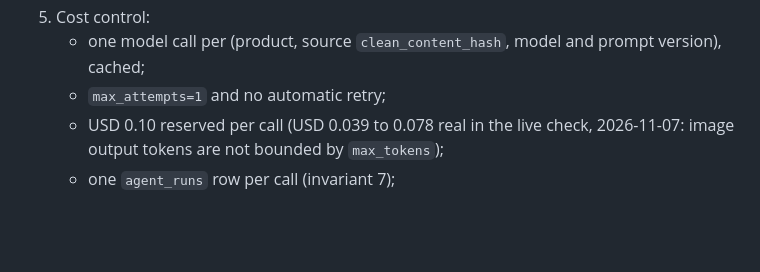
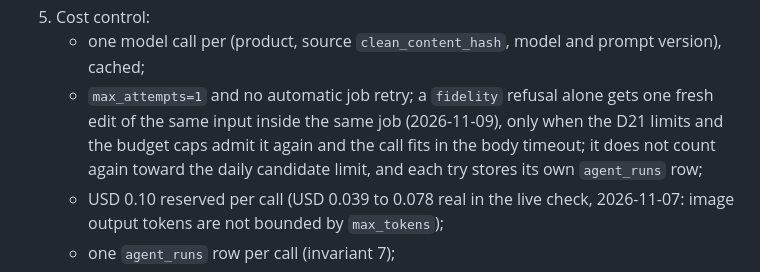
Before and after one commit to maniacultasset/ai-marketplace-os, a Markdown page: docs/adr/0030-image-candidates-and-white-background-main.md, the part around the change. GitHub-like rendering; blank space fills up the shorter version.

Commit message:
docs(adr-0030): record the one fidelity retry of a white-background edit

```diff
--- a/docs/adr/0030-image-candidates-and-white-background-main.md
+++ b/docs/adr/0030-image-candidates-and-white-background-main.md
@@ -43,7 +43,10 @@ platform and USD 1 per brand. The backend never imports a model SDK, and the AI
    pipeline pin degrades to "not available".
 5. Cost control:
    - one model call per (product, source `clean_content_hash`, model and prompt version), cached;
-   - `max_attempts=1` and no automatic retry;
+   - `max_attempts=1` and no automatic job retry; a `fidelity` refusal alone gets one fresh edit of the same
+     input inside the same job (2026-11-09), only when the D21 limits and the budget caps admit it again and
+     the call fits in the body timeout; it does not count again toward the daily candidate limit, and each try
+     stores its own `agent_runs` row;
    - USD 0.10 reserved per call (USD 0.039 to 0.078 real in the live check, 2026-11-07: image output tokens are not
      bounded by `max_tokens`);
    - one `agent_runs` row per call (invariant 7);
```
